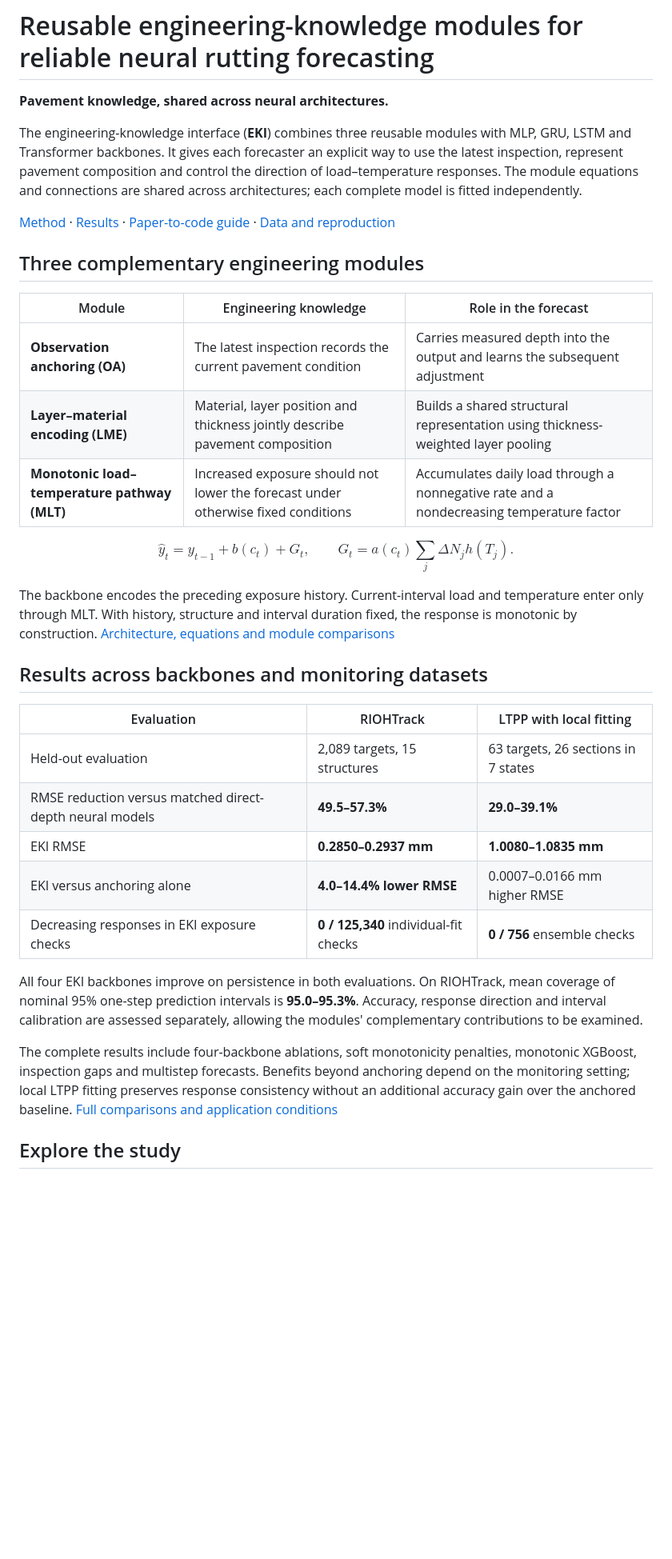
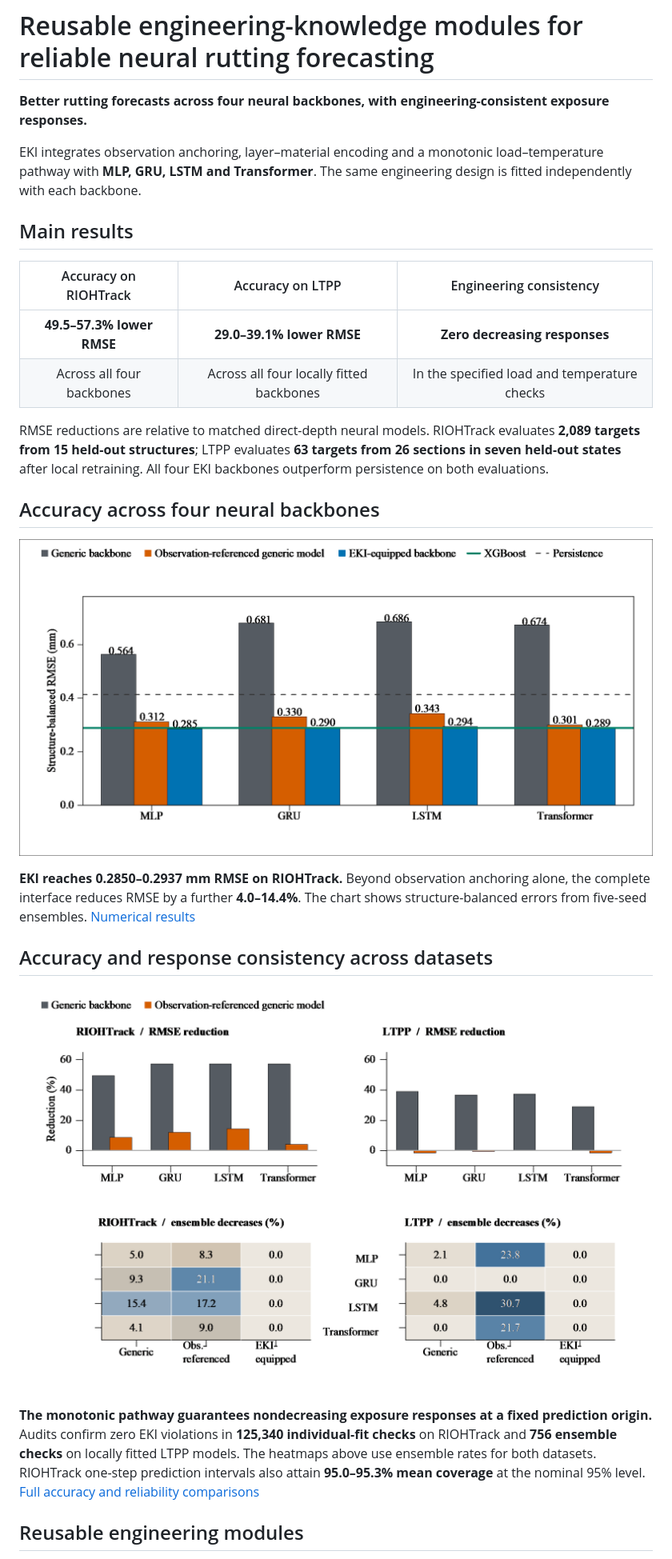
Before and after one commit to Zerojy1/Turning-generic-neural-learners-into-pavement-experts, a Markdown page: README.md, the part around one of its changes. Shown at 80% size. Rendered like a GitHub page; pictures changed too: assets/readme/cross_dataset_results.png (added), assets/readme/riohtrack_accuracy.png (added); blank space fills up the shorter version.

Commit message:
Lead README with key findings and two manuscript result figures

```diff
--- a/README.md
+++ b/README.md
@@ -1,36 +1,29 @@
 # Reusable engineering-knowledge modules for reliable neural rutting forecasting
 
-**Pavement knowledge, shared across neural architectures.**
+**Better rutting forecasts across four neural backbones, with engineering-consistent exposure responses.**
 
-The engineering-knowledge interface (**EKI**) combines three reusable modules with MLP, GRU, LSTM and Transformer backbones. It gives each forecaster an explicit way to use the latest inspection, represent pavement composition and control the direction of load–temperature responses. The module equations and connections are shared across architectures; each complete model is fitted independently.
+EKI integrates observation anchoring, layer–material encoding and a monotonic load–temperature pathway with **MLP, GRU, LSTM and Transformer**. The same engineering design is fitted independently with each backbone.
 
-[Method](PROTOCOL.md) · [Results](RESULTS.md) · [Paper-to-code guide](MANUSCRIPT_GUIDE.md) · [Data and reproduction](REPRODUCTION.md)
+## Main results
 
-## Three complementary engineering modules
+| Accuracy on RIOHTrack | Accuracy on LTPP | Engineering consistency |
+|:---:|:---:|:---:|
+| **49.5–57.3% lower RMSE** | **29.0–39.1% lower RMSE** | **Zero decreasing responses** |
+| Across all four backbones | Across all four locally fitted backbones | In the specified load and temperature checks |
 
-| Module | Engineering knowledge | Role in the forecast |
-|---|---|---|
-| **Observation anchoring (OA)** | The latest inspection records the current pavement condition | Carries measured depth into the output and learns the subsequent adjustment |
-| **Layer–material encoding (LME)** | Material, layer position and thickness jointly describe pavement composition | Builds a shared structural representation using thickness-weighted layer pooling |
-| **Monotonic load–temperature pathway (MLT)** | Increased exposure should not lower the forecast under otherwise fixed conditions | Accumulates daily load through a nonnegative rate and a nondecreasing temperature factor |
+RMSE reductions are relative to matched direct-depth neural models. RIOHTrack evaluates **2,089 targets from 15 held-out structures**; LTPP evaluates **63 targets from 26 sections in seven held-out states** after local retraining. All four EKI backbones outperform persistence on both evaluations.
 
-$$\widehat y_t = y_{t-1} + b(c_t) + G_t,\qquad G_t = a(c_t)\sum_j\Delta N_j h(T_j).$$
+## Accuracy across four neural backbones
 
-The backbone encodes the preceding exposure history. Current-interval load and temperature enter only through MLT. With history, structure and interval duration fixed, the response is monotonic by construction. [Architecture, equations and module comparisons](PROTOCOL.md)
+![One-step RIOHTrack RMSE for direct-depth, observation-referenced and EKI models, with anchored XGBoost and persistence references](assets/readme/riohtrack_accuracy.png)
 
-## Results across backbones and monitoring datasets
+**EKI reaches 0.2850–0.2937 mm RMSE on RIOHTrack.** Beyond observation anchoring alone, the complete interface reduces RMSE by a further **4.0–14.4%**. The chart shows structure-balanced errors from five-seed ensembles. [Numerical results](RESULTS.md#forecast-accuracy-across-neural-backbones)
 
-| Evaluation | RIOHTrack | LTPP with local fitting |
-|---|---|---|
-| Held-out evaluation | 2,089 targets, 15 structures | 63 targets, 26 sections in 7 states |
-| RMSE reduction versus matched direct-depth neural models | **49.5–57.3%** | **29.0–39.1%** |
-| EKI RMSE | **0.2850–0.2937 mm** | **1.0080–1.0835 mm** |
-| EKI versus anchoring alone | **4.0–14.4% lower RMSE** | 0.0007–0.0166 mm higher RMSE |
-| Decreasing responses in EKI exposure checks | **0 / 125,340** individual-fit checks | **0 / 756** ensemble checks |
+## Accuracy and response consistency across datasets
 
-All four EKI backbones improve on persistence in both evaluations. On RIOHTrack, mean coverage of nominal 95% one-step prediction intervals is **95.0–95.3%**. Accuracy, response direction and interval calibration are assessed separately, allowing the modules' complementary contributions to be examined.
+![EKI accuracy gains and ensemble exposure-response checks on RIOHTrack and locally fitted LTPP models](assets/readme/cross_dataset_results.png)
 
-The complete results include four-backbone ablations, soft monotonicity penalties, monotonic XGBoost, inspection gaps and multistep forecasts. Benefits beyond anchoring depend on the monitoring setting; local LTPP fitting preserves response consistency without an additional accuracy gain over the anchored baseline. [Full comparisons and application conditions](RESULTS.md)
+**The monotonic pathway guarantees nondecreasing exposure responses at a fixed prediction origin.** Audits confirm zero EKI violations in **125,340 individual-fit checks** on RIOHTrack and **756 ensemble checks** on locally fitted LTPP models. The heatmaps above use ensemble rates for both datasets. RIOHTrack one-step prediction intervals also attain **95.0–95.3% mean coverage** at the nominal 95% level. [Full accuracy and reliability comparisons](RESULTS.md)
 
-## Explore the study
+## Reusable engineering modules
 
```
Also changed, not shown: other parts of README.md (+4 -8 lines), 2 other files.
